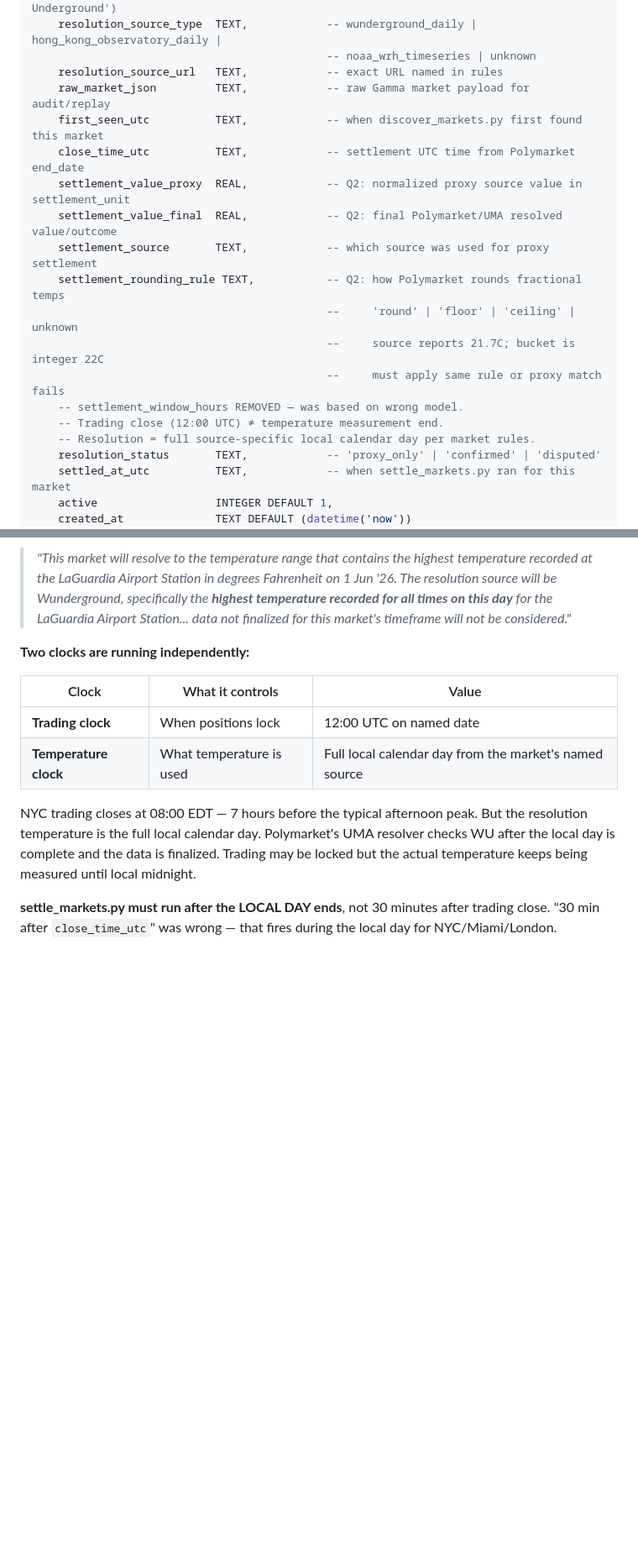
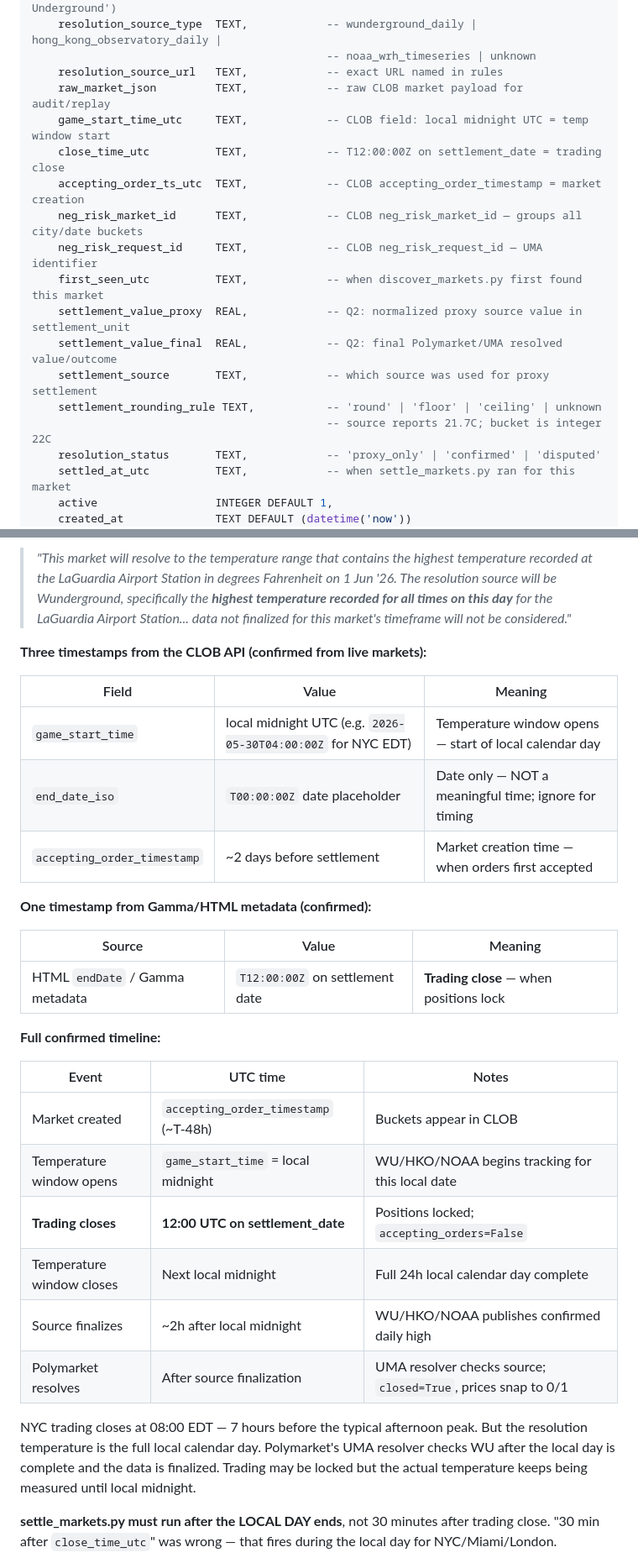
Before and after one commit to skynet-watcher/polymarket-weather, a Markdown page: PLAN.md, 2 parts joined by grey strips. Shown at 84% size. GitHub-like rendering; blank space fills up the shorter version.

```diff
--- a/PLAN.md
+++ b/PLAN.md
@@ -465,19 +502,18 @@ CREATE TABLE weather_markets (
     resolution_source_type  TEXT,            -- wunderground_daily | hong_kong_observatory_daily |
                                              -- noaa_wrh_timeseries | unknown
     resolution_source_url   TEXT,            -- exact URL named in rules
-    raw_market_json         TEXT,            -- raw Gamma market payload for audit/replay
+    raw_market_json         TEXT,            -- raw CLOB market payload for audit/replay
+    game_start_time_utc     TEXT,            -- CLOB field: local midnight UTC = temp window start
+    close_time_utc          TEXT,            -- T12:00:00Z on settlement_date = trading close
+    accepting_order_ts_utc  TEXT,            -- CLOB accepting_order_timestamp = market creation
+    neg_risk_market_id      TEXT,            -- CLOB neg_risk_market_id — groups all city/date buckets
+    neg_risk_request_id     TEXT,            -- CLOB neg_risk_request_id — UMA identifier
     first_seen_utc          TEXT,            -- when discover_markets.py first found this market
-    close_time_utc          TEXT,            -- settlement UTC time from Polymarket end_date
     settlement_value_proxy  REAL,            -- Q2: normalized proxy source value in settlement_unit
     settlement_value_final  REAL,            -- Q2: final Polymarket/UMA resolved value/outcome
     settlement_source       TEXT,            -- which source was used for proxy settlement
-    settlement_rounding_rule TEXT,           -- Q2: how Polymarket rounds fractional temps
-                                             --     'round' | 'floor' | 'ceiling' | unknown
-                                             --     source reports 21.7C; bucket is integer 22C
-                                             --     must apply same rule or proxy match fails
-    -- settlement_window_hours REMOVED — was based on wrong model.
-    -- Trading close (12:00 UTC) ≠ temperature measurement end.
-    -- Resolution = full source-specific local calendar day per market rules.
+    settlement_rounding_rule TEXT,           -- 'round' | 'floor' | 'ceiling' | unknown
+                                             -- source reports 21.7C; bucket is integer 22C
     resolution_status       TEXT,            -- 'proxy_only' | 'confirmed' | 'disputed'
     settled_at_utc          TEXT,            -- when settle_markets.py ran for this market
     active                  INTEGER DEFAULT 1,
@@ -858,12 +894,30 @@ Actual rules text scraped from live NYC market:
 > for all times on this day** for the LaGuardia Airport Station... data not finalized for
 > this market's timeframe will not be considered."*
 
-**Two clocks are running independently:**
+**Three timestamps from the CLOB API (confirmed from live markets):**
 
-| Clock | What it controls | Value |
-|-------|-----------------|-------|
-| **Trading clock** | When positions lock | 12:00 UTC on named date |
-| **Temperature clock** | What temperature is used | Full local calendar day from the market's named source |
+| Field | Value | Meaning |
+|-------|-------|---------|
+| `game_start_time` | local midnight UTC (e.g. `2026-05-30T04:00:00Z` for NYC EDT) | Temperature window opens — start of local calendar day |
+| `end_date_iso` | `T00:00:00Z` date placeholder | Date only — NOT a meaningful time; ignore for timing |
+| `accepting_order_timestamp` | ~2 days before settlement | Market creation time — when orders first accepted |
+
+**One timestamp from Gamma/HTML metadata (confirmed):**
+
+| Source | Value | Meaning |
+|--------|-------|---------|
+| HTML `endDate` / Gamma metadata | `T12:00:00Z` on settlement date | **Trading close** — when positions lock |
+
+**Full confirmed timeline:**
+
+| Event | UTC time | Notes |
+|-------|----------|-------|
+| Market created | `accepting_order_timestamp` (~T-48h) | Buckets appear in CLOB |
+| Temperature window opens | `game_start_time` = local midnight | WU/HKO/NOAA begins tracking for this local date |
+| **Trading closes** | **12:00 UTC on settlement_date** | Positions locked; `accepting_orders=False` |
+| Temperature window closes | Next local midnight | Full 24h local calendar day complete |
+| Source finalizes | ~2h after local midnight | WU/HKO/NOAA publishes confirmed daily high |
+| Polymarket resolves | After source finalization | UMA resolver checks source; `closed=True`, prices snap to 0/1 |
 
 NYC trading closes at 08:00 EDT — 7 hours before the typical afternoon peak. But the
 resolution temperature is the full local calendar day. Polymarket's UMA resolver checks
```
Also changed, not shown: other parts of PLAN.md (+41 -2 lines).
